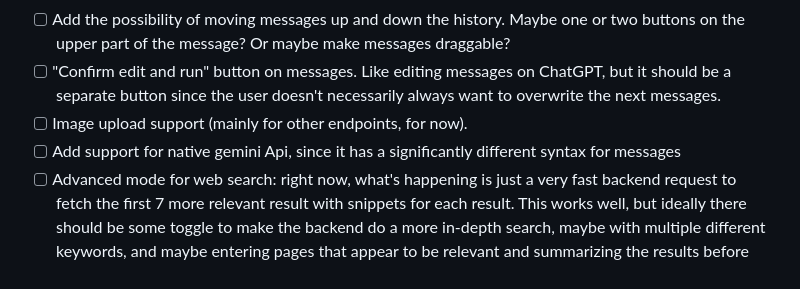
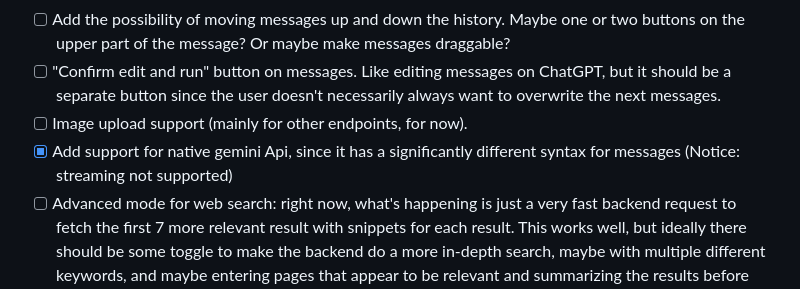
Before and after one commit to PianothShaveck/LLM_Playground, a Markdown page: TODO.md, the part around the change. Rendered like a GitHub page.

Commit message:
Update on 2024-06-22 22:57:34

```diff
--- a/TODO.md
+++ b/TODO.md
@@ -17,7 +17,7 @@
 - [ ] Add the possibility of moving messages up and down the history. Maybe one or two buttons on the upper part of the message? Or maybe make messages draggable?
 - [ ] "Confirm edit and run" button on messages. Like editing messages on ChatGPT, but it should be a separate button since the user doesn't necessarily always want to overwrite the next messages.
 - [ ] Image upload support (mainly for other endpoints, for now).
-- [ ] Add support for native gemini Api, since it has a significantly different syntax for messages
+- [x] Add support for native gemini Api, since it has a significantly different syntax for messages (Notice: streaming not supported)
 - [ ] Advanced mode for web search: right now, what's happening is just a very fast backend request to fetch the first 7 more relevant result with snippets for each result. This works well, but ideally there should be some toggle to make the backend do a more in-depth search, maybe with multiple different keywords, and maybe entering pages that appear to be relevant and summarizing the results before sending the request to the LLM.
 - [ ] Prompt enhancement toggle: if the user selects this, before sending the message, there should be some kind of backend request that improves the prompt so the LLM potentially gives a better answer.
 - [ ] System prompt enhancement button: automatically improves a given system prompt
```
